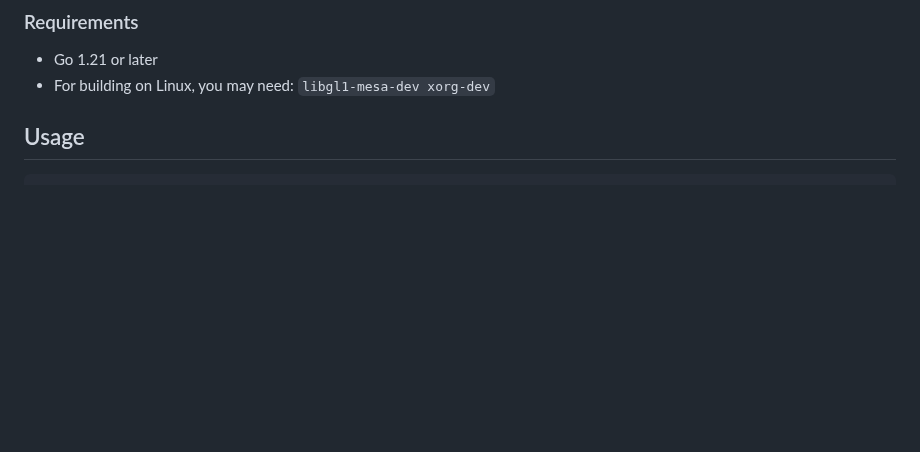
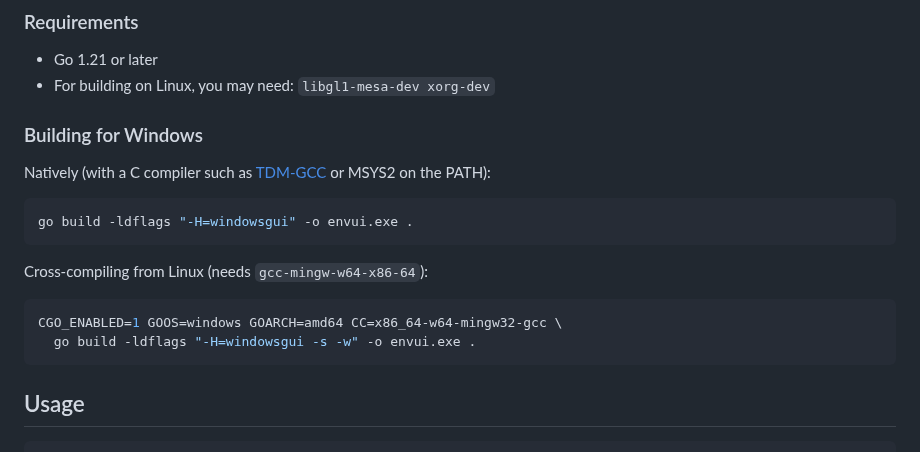
Before and after one commit to lazymule/envui, a Markdown page: README.md, the part around one of its changes. GitHub-like rendering; blank space fills up the shorter version.

````diff
--- a/README.md
+++ b/README.md
@@ -38,6 +54,21 @@ go build -o envui .
 
 - Go 1.21 or later
 - For building on Linux, you may need: `libgl1-mesa-dev xorg-dev`
+
+### Building for Windows
+
+Natively (with a C compiler such as [TDM-GCC](https://jmeubank.github.io/tdm-gcc/) or MSYS2 on the PATH):
+
+```bash
+go build -ldflags "-H=windowsgui" -o envui.exe .
+```
+
+Cross-compiling from Linux (needs `gcc-mingw-w64-x86-64`):
+
+```bash
+CGO_ENABLED=1 GOOS=windows GOARCH=amd64 CC=x86_64-w64-mingw32-gcc \
+  go build -ldflags "-H=windowsgui -s -w" -o envui.exe .
+```
 
 ## Usage
 
````
Also changed, not shown: other parts of README.md (+17 -1 lines), CHANGELOG.md (+18 -0 lines), docs/screenshot-dark.png (added), docs/screenshot-light.png (added), 7 other files.
